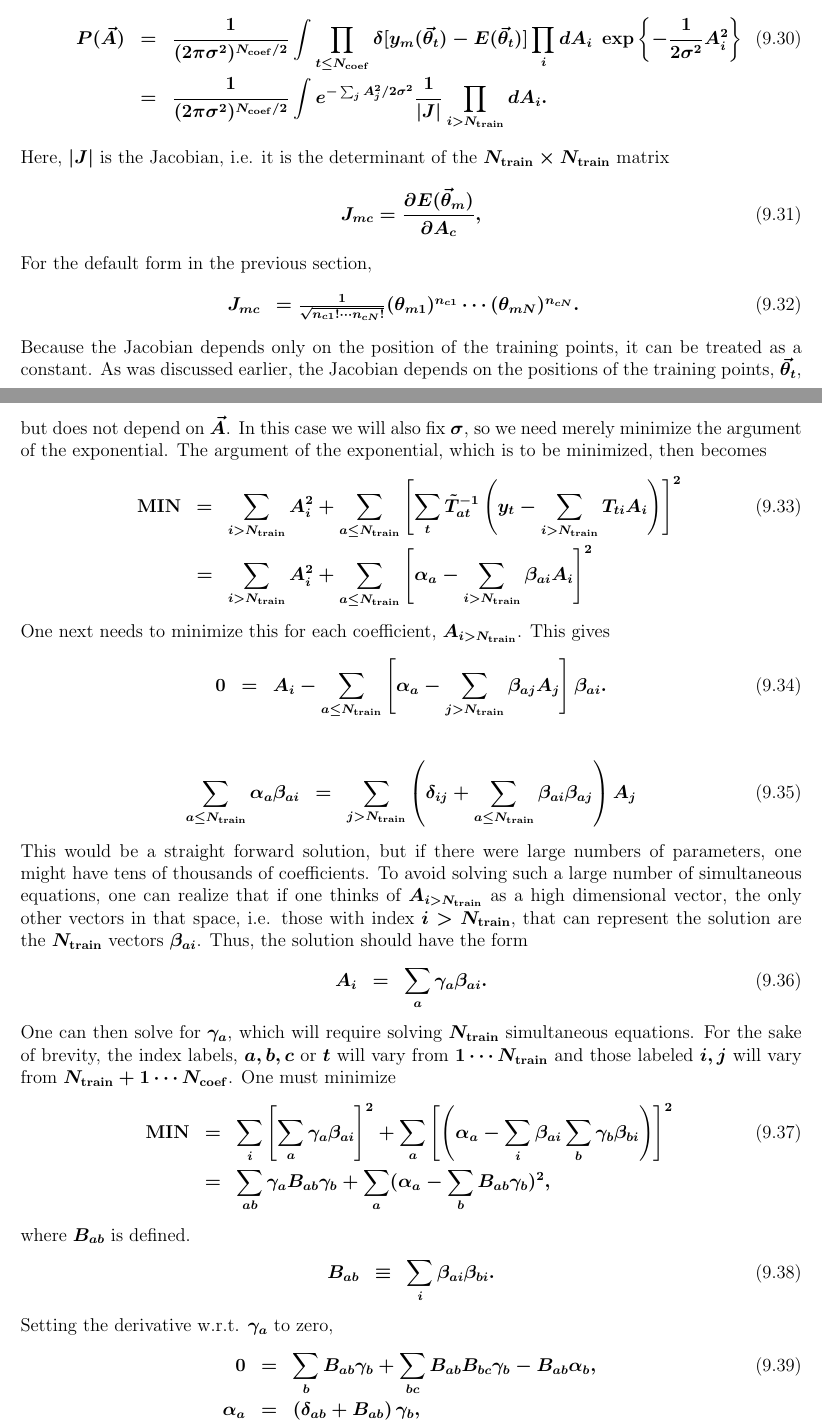
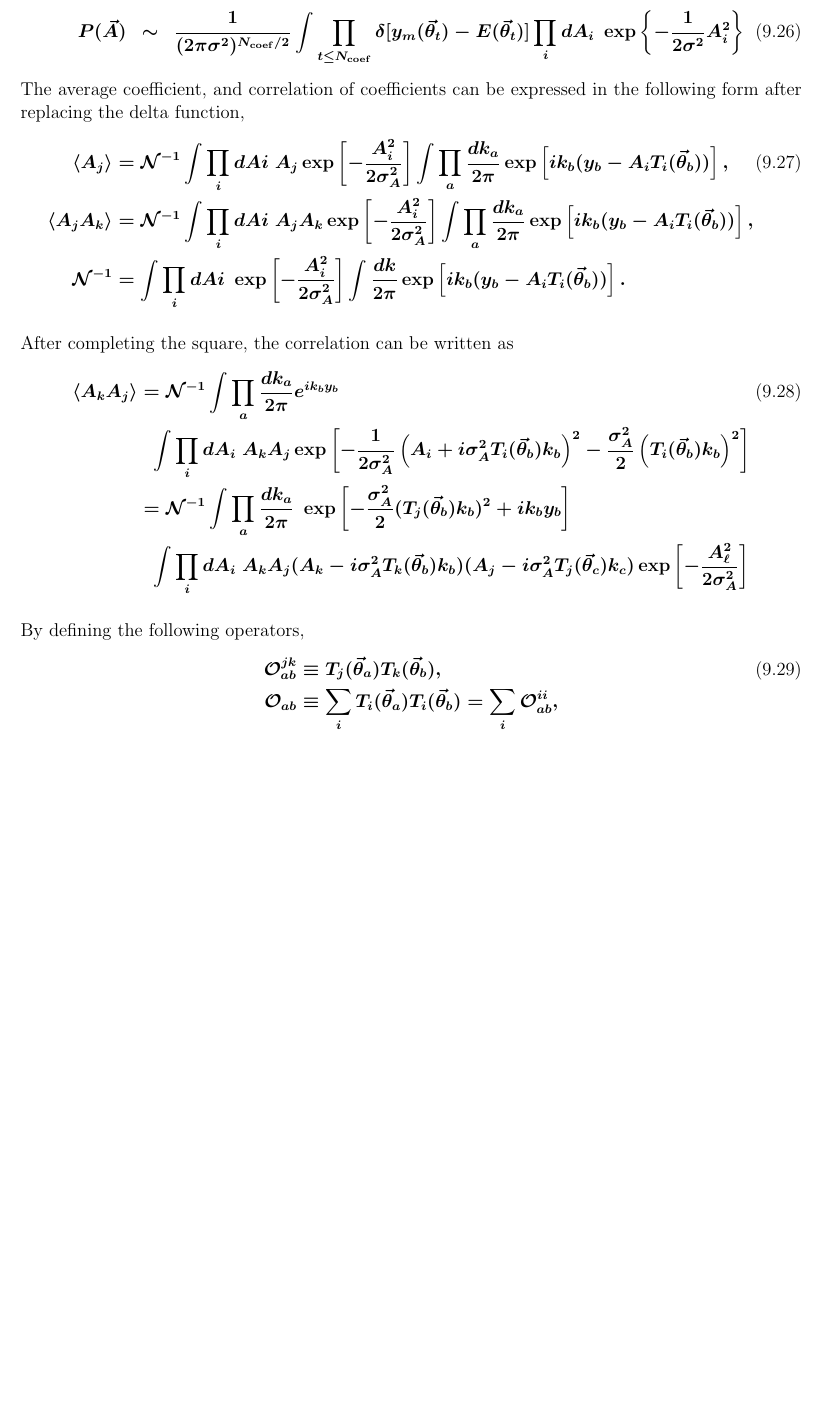
Before and after one commit to bandframework/bandframework, a LaTeX document (software/SmoothEmulator/doc/files/theory.tex): two parts of pages 7 and 8 of 15 before the commit and part of page 7 of 13 after it, the two joined at a grey line, cut so that both start at the same text, the shorter picture padded with empty space. Compiled offline with pdfLaTeX.

Commit message:
yada yada

```diff
--- a/software/SmoothEmulator/doc/files/theory.tex
+++ b/software/SmoothEmulator/doc/files/theory.tex
@@ -232,60 +211,18 @@ All the dependence on the full model is contained within $\alpha_a$, whereas $\b
 
 The goal is to find the coefficients, $A_{i>N_{\rm train}}$, that maximizes the probability given that the first $N_{\rm train}$ coefficients are determined by Eq. (\ref{eq:AofTAalphabeta}),
 \begin{eqnarray}
-P(\vec{A})&=&\frac{1}{(2\pi\sigma^2)^{N_{\rm coef}/2}}\int \prod_{t\le N_{\rm coef}}\delta[y_m(\vec{\theta}_t)-E(\vec{\theta}_t)]
+P(\vec{A})&\sim&\frac{1}{(2\pi\sigma^2)^{N_{\rm coef}/2}}\int \prod_{t\le N_{\rm coef}}\delta[y_m(\vec{\theta}_t)-E(\vec{\theta}_t)]
 \prod_idA_i~\exp\left\{
 -\frac{1}{2\sigma^2}A_i^2
-\right\}\\
-\nonumber
-&=& \frac{1}{(2\pi\sigma^2)^{N_{\rm coef}/2}}\int e^{-\sum_{j}A_j^2/2\sigma^2} \frac{1}{|J|} \prod_{i>N_{\rm train}}dA_i.
+\right\}
 \end{eqnarray}
-Here, $|J|$ is the Jacobian, i.e. it is the determinant of the $N_{\rm train}\times N_{\rm train}$ matrix
+The average coefficient, and correlation of coefficients can be expressed in the following form after replacing the delta function,
 \begin{align*}\eqnumber
-J_{mc}&=\frac{\partial E(\vec{\theta}_m)}{\partial A_c},
+\langle A_j\rangle&=\mathcal{N}^{-1}\int \prod_i dAi~ A_j \exp\left[
+-\frac{A_i^2}{2\sigma_A^2}\right]\int \prod_a\frac{dk_a}{2\pi}\exp\left[ik_b(y_b-A_iT_i(\vec{\theta}_b))\right],\\
+\langle A_jA_k\rangle&=\mathcal{N}^{-1}\int \prod_i dAi~ A_jA_k \exp\left[
+-\frac{A_i^2}{2\sigma_A^2}\right]\int \prod_a\frac{dk_a}{2\pi}\exp\left[ik_b(y_b-A_iT_i(\vec{\theta}_b))\right],\\
+\mathcal{N}^{-1}&=\int \prod_i dAi~ \exp\left[
+-\frac{A_i^2}{2\sigma_A^2}\right]\int \frac{dk}{2\pi}\exp\left[ik_b(y_b-A_iT_i(\vec{\theta}_b))\right].
 \end{align*}
-For the default form in the previous section,
-\begin{eqnarray}
-J_{mc}&=\frac{1}{\sqrt{n_{c1}!\cdots n_{cN}!}}(\theta_{m1})^{n_{c1}}\cdots(\theta_{mN})^{n_{cN}}.
-\end{eqnarray}
-Because the Jacobian depends only on the position of the training points, it can be treated as a constant.
-As was discussed earlier, the Jacobian depends on the positions of the training points,  $\vec{\theta}_t$, but does not depend on $\vec{A}$. In this case we will also fix $\sigma$, so we need merely minimize the argument of the exponential. The argument of the exponential, which is to be minimized, then becomes
-\begin{eqnarray}
-{\rm MIN}&=&\sum_{i>N_{\rm train}} A_i^2+\sum_{a\le N_{\rm train}}\left[\sum_t\tilde{T}^{-1}_{at}\left(y_t-\sum_{i>N_{\rm train}}T_{ti}A_i\right)\right]^2\\
-\nonumber
-&=&\sum_{i>N_{\rm train}} A_i^2+\sum_{a\le N_{\rm train}}
-\left[\alpha_a-\sum_{i>N_{\rm train}}\beta_{ai}A_i\right]^2
-\end{eqnarray}
-One next needs to minimize this for each coefficient, $A_{i>N_{\rm train}}$. This gives
-\begin{eqnarray}
-0&=&A_i
--\sum_{a\le N_{\rm train}}
-\left[
-\alpha_a-\sum_{j>N_{\rm train}}\beta_{aj}A_j
-\right]\beta_{ai}.
-\end{eqnarray}
 
-\begin{eqnarray}
-\sum_{a\le N_{\rm train}}\alpha_a\beta_{ai}&=&\sum_{j>N_{\rm train}} \left(\delta_{ij}+\sum_{a\le N_{\rm train}}\beta_{ai}\beta_{aj}\right)A_j
-\end{eqnarray}
-This would be a straight forward solution, but if there were large numbers of parameters, one might have tens of thousands of coefficients. To avoid solving such a large number of simultaneous equations, one can realize that if one thinks of $A_{i>N_{\rm train}}$ as a high dimensional vector, the only other vectors in that space, i.e. those with index $i>N_{\rm train}$, that can represent the solution are the $N_{\rm train}$ vectors $\beta_{ai}$. Thus, the solution should have the form
-\begin{eqnarray}
-\label{eq:AofGamma}
-A_{i}&=&\sum_a\gamma_a \beta_{ai}.
-\end{eqnarray}
-One can then solve for $\gamma_a$, which will require solving $N_{\rm train}$ simultaneous equations. For the sake of brevity, the index labels, $a,b,c$ or $t$ will vary from $1\cdots N_{\rm train}$ and those labeled $i,j$ will vary from $N_{\rm train}+1\cdots N_{\rm coef}$. One must minimize
-\begin{eqnarray}
-{\rm MIN}&=&\sum_i \left[\sum_a \gamma_a\beta_{ai}\right]^2
-+\sum_a\left[\left(\alpha_a-\sum_i\beta_{ai}\sum_b\gamma_b\beta_{bi}\right)\right]^2\\
-\nonumber
-&=&\sum_{ab}\gamma_aB_{ab}\gamma_b+\sum_a(\alpha_a-\sum_bB_{ab}\gamma_b)^2,
-\end{eqnarray}
-where $B_{ab}$ is defined.
-\begin{eqnarray}
-B_{ab}&\equiv&\sum_i\beta_{ai}\beta_{bi}.
-\end{eqnarray}
-Setting the derivative w.r.t. $\gamma_a$ to zero,
-\begin{eqnarray}\label{eq:gammafind}
-0&=&\sum_bB_{ab}\gamma_b+\sum_{bc}B_{ab}B_{bc}\gamma_b-B_{ab}\alpha_b,\\
-\nonumber
-\alpha_a&=&\left(\delta_{ab}+B_{ab}\right)\gamma_b,\\
-\nonumber
@@ -294,0 +231,19 @@ Thus, once one has run the full model $N_{\rm train}$ times at the training poin
+After completing the square, the correlation can be written as
+\begin{align*}\eqnumber
+\langle A_kA_j\rangle &=\mathcal{N}^{-1}\int\prod_a\frac{dk_a}{2\pi}e^{ik_by_b}~\\
+&~~\int \prod_i dA_i~A_kA_j
+\exp\left[-\frac{1}{2\sigma_A^2}\left(A_i+i\sigma_A^2T_i(\vec{\theta}_b)k_b\right)^2
+-\frac{\sigma_A^2}{2}\left(T_i(\vec{\theta}_b)k_b\right)^2
+\right]\\
+&=\mathcal{N}^{-1}
+\int\prod_a\frac{dk_a}{2\pi}~\exp\left[-\frac{\sigma_A^2}{2}(T_j(\vec{\theta}_b)k_b)^2+ik_by_b\right]\\
+&~~\int \prod_i dA_i~A_kA_j(A_k-i\sigma_A^2T_k(\vec{\theta}_b)k_b)(A_j-i\sigma_A^2T_j(\vec{\theta}_c)k_c)
+\exp\left[-\frac{A_\ell^2}{2\sigma_A^2}\right]
+\end{align*}
+
+
+By defining the following operators,
+\begin{align*}\eqnumber
+\mathcal{O}_{ab}^{jk}&\equiv T_j(\vec{\theta}_a)T_k(\vec{\theta}_b),\\
+\mathcal{O}_{ab}&\equiv \sum_iT_i(\vec{\theta}_a)T_i(\vec{\theta}_b)=\sum_i\mathcal{O}_{ab}^{ii},
+\end{align*}
```
Also changed, not shown: software/SmoothEmulator/doc/files/theory.pdf, software/SmoothEmulator/doc/files/theory.tex (37 more changed lines).
